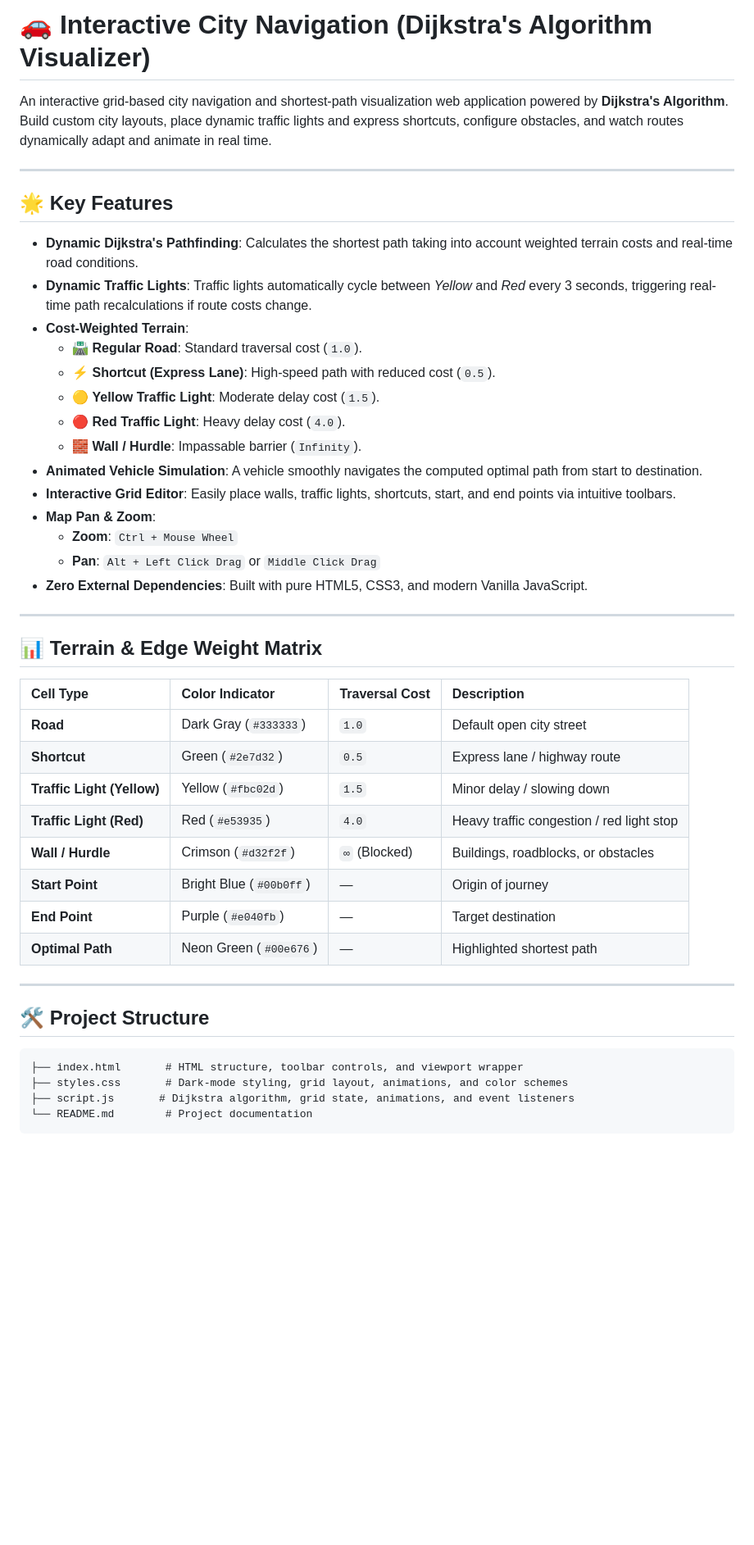
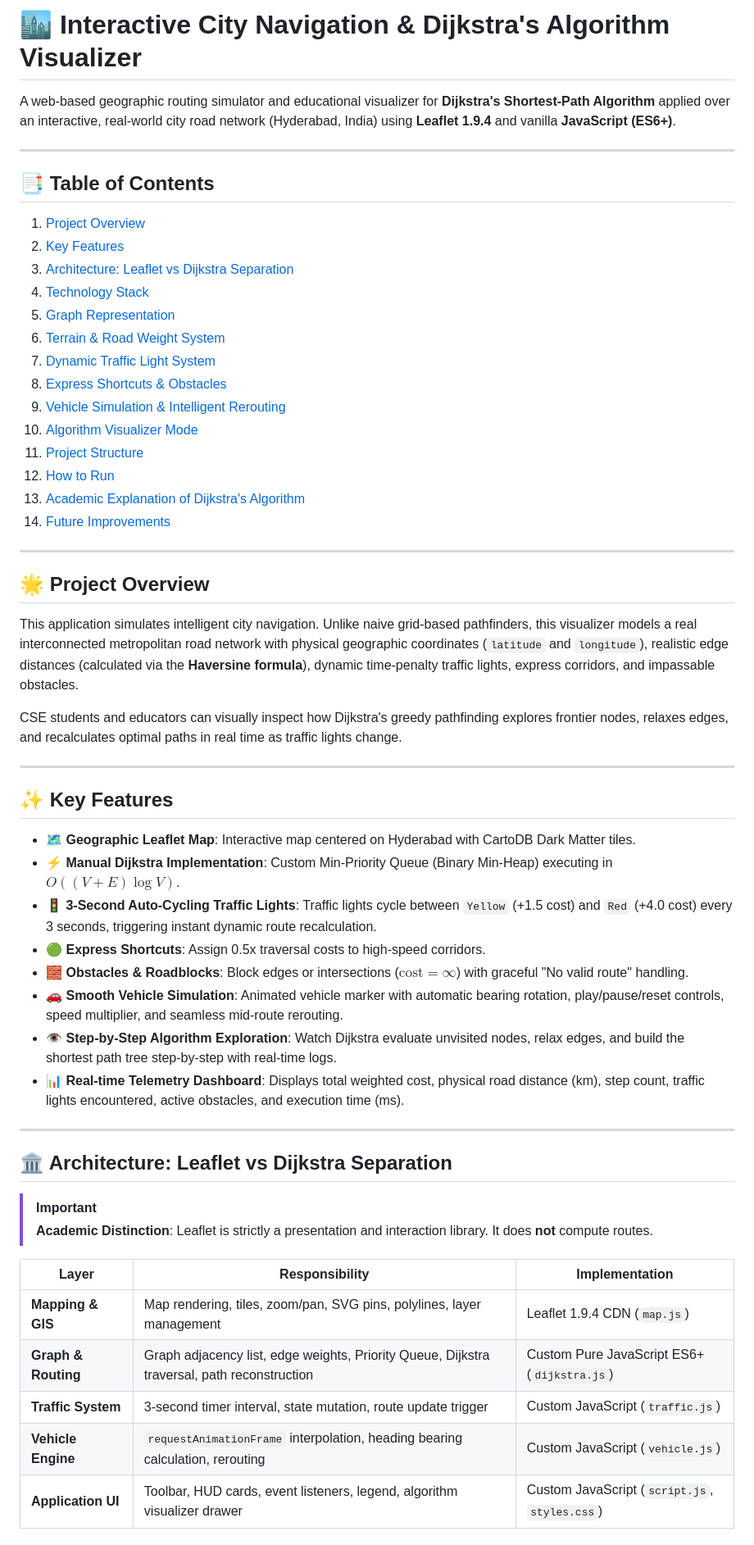
Before and after one commit to N-AVTEJ/djikstraas-algro_code, a Markdown page: README.md, the part around one of its changes. Shown at 82% size. Drawn GitHub-style; blank space fills up the shorter version.

Commit message:
refactor: migrate project from custom grid-based visualization to a GIS-integrated Leaflet map implementation

````diff
--- a/README.md
+++ b/README.md
@@ -1,47 +1,59 @@
-# 🚗 Interactive City Navigation (Dijkstra's Algorithm Visualizer)
+# 🏙️ Interactive City Navigation & Dijkstra's Algorithm Visualizer
 
-An interactive grid-based city navigation and shortest-path visualization web application powered by **Dijkstra's Algorithm**. Build custom city layouts, place dynamic traffic lights and express shortcuts, configure obstacles, and watch routes dynamically adapt and animate in real time.
+A web-based geographic routing simulator and educational visualizer for **Dijkstra's Shortest-Path Algorithm** applied over an interactive, real-world city road network (Hyderabad, India) using **Leaflet 1.9.4** and vanilla **JavaScript (ES6+)**.
 
 ---
 
-## 🌟 Key Features
+## 📑 Table of Contents
 
-- **Dynamic Dijkstra's Pathfinding**: Calculates the shortest path taking into account weighted terrain costs and real-time road conditions.
-- **Dynamic Traffic Lights**: Traffic lights automatically cycle between *Yellow* and *Red* every 3 seconds, triggering real-time path recalculations if route costs change.
-- **Cost-Weighted Terrain**:
-  - 🛣️ **Regular Road**: Standard traversal cost (`1.0`).
-  - ⚡ **Shortcut (Express Lane)**: High-speed path with reduced cost (`0.5`).
-  - 🟡 **Yellow Traffic Light**: Moderate delay cost (`1.5`).
-  - 🔴 **Red Traffic Light**: Heavy delay cost (`4.0`).
-  - 🧱 **Wall / Hurdle**: Impassable barrier (`Infinity`).
-- **Animated Vehicle Simulation**: A vehicle smoothly navigates the computed optimal path from start to destination.
-- **Interactive Grid Editor**: Easily place walls, traffic lights, shortcuts, start, and end points via intuitive toolbars.
-- **Map Pan & Zoom**:
-  - **Zoom**: `Ctrl + Mouse Wheel`
-  - **Pan**: `Alt + Left Click Drag` or `Middle Click Drag`
-- **Zero External Dependencies**: Built with pure HTML5, CSS3, and modern Vanilla JavaScript.
+1. [Project Overview](#-project-overview)
+2. [Key Features](#-key-features)
+3. [Architecture: Leaflet vs Dijkstra Separation](#-architecture-leaflet-vs-dijkstra-separation)
+4. [Technology Stack](#-technology-stack)
+5. [Graph Representation](#-graph-representation)
+6. [Terrain & Road Weight System](#-terrain--road-weight-system)
+7. [Dynamic Traffic Light System](#-dynamic-traffic-light-system)
+8. [Express Shortcuts & Obstacles](#-express-shortcuts--obstacles)
+9. [Vehicle Simulation & Intelligent Rerouting](#-vehicle-simulation--intelligent-rerouting)
+10. [Algorithm Visualizer Mode](#-algorithm-visualizer-mode)
+11. [Project Structure](#-project-structure)
+12. [How to Run](#-how-to-run)
+13. [Academic Explanation of Dijkstra's Algorithm](#-academic-explanation-of-dijkstras-algorithm)
+14. [Future Improvements](#-future-improvements)
 
 ---
 
-## 📊 Terrain & Edge Weight Matrix
+## 🌟 Project Overview
 
-| Cell Type | Color Indicator | Traversal Cost | Description |
-| :--- | :--- | :--- | :--- |
-| **Road** | Dark Gray (`#333333`) | `1.0` | Default open city street |
-| **Shortcut** | Green (`#2e7d32`) | `0.5` | Express lane / highway route |
-| **Traffic Light (Yellow)** | Yellow (`#fbc02d`) | `1.5` | Minor delay / slowing down |
-| **Traffic Light (Red)** | Red (`#e53935`) | `4.0` | Heavy traffic congestion / red light stop |
-| **Wall / Hurdle** | Crimson (`#d32f2f`) | `∞` (Blocked) | Buildings, roadblocks, or obstacles |
-| **Start Point** | Bright Blue (`#00b0ff`) | — | Origin of journey |
-| **End Point** | Purple (`#e040fb`) | — | Target destination |
-| **Optimal Path** | Neon Green (`#00e676`) | — | Highlighted shortest path |
+This application simulates intelligent city navigation. Unlike naive grid-based pathfinders, this visualizer models a real interconnected metropolitan road network with physical geographic coordinates (`latitude` and `longitude`), realistic edge distances (calculated via the **Haversine formula**), dynamic time-penalty traffic lights, express corridors, and impassable obstacles.
+
+CSE students and educators can visually inspect how Dijkstra's greedy pathfinding explores frontier nodes, relaxes edges, and recalculates optimal paths in real time as traffic lights change.
 
 ---
 
-## 🛠️ Project Structure
+## ✨ Key Features
 
-```text
-├── index.html       # HTML structure, toolbar controls, and viewport wrapper
-├── styles.css       # Dark-mode styling, grid layout, animations, and color schemes
-├── script.js       # Dijkstra algorithm, grid state, animations, and event listeners
-└── README.md        # Project documentation
+- 🗺️ **Geographic Leaflet Map**: Interactive map centered on Hyderabad with CartoDB Dark Matter tiles.
+- ⚡ **Manual Dijkstra Implementation**: Custom Min-Priority Queue (Binary Min-Heap) executing in $O((V+E)\log V)$.
+- 🚦 **3-Second Auto-Cycling Traffic Lights**: Traffic lights cycle between `Yellow` (+1.5 cost) and `Red` (+4.0 cost) every 3 seconds, triggering instant dynamic route recalculation.
+- 🟢 **Express Shortcuts**: Assign 0.5x traversal costs to high-speed corridors.
+- 🧱 **Obstacles & Roadblocks**: Block edges or intersections ($\text{cost} = \infty$) with graceful "No valid route" handling.
+- 🚗 **Smooth Vehicle Simulation**: Animated vehicle marker with automatic bearing rotation, play/pause/reset controls, speed multiplier, and seamless mid-route rerouting.
+- 👁️ **Step-by-Step Algorithm Exploration**: Watch Dijkstra evaluate unvisited nodes, relax edges, and build the shortest path tree step-by-step with real-time logs.
+- 📊 **Real-time Telemetry Dashboard**: Displays total weighted cost, physical road distance (km), step count, traffic lights encountered, active obstacles, and execution time (ms).
+
+---
+
+## 🏛️ Architecture: Leaflet vs Dijkstra Separation
+
+> [!IMPORTANT]
+> **Academic Distinction**: Leaflet is strictly a presentation and interaction library. It does **not** compute routes.
+
+| Layer | Responsibility | Implementation |
+|---|---|---|
+| **Mapping & GIS** | Map rendering, tiles, zoom/pan, SVG pins, polylines, layer management | Leaflet 1.9.4 CDN (`map.js`) |
+| **Graph & Routing** | Graph adjacency list, edge weights, Priority Queue, Dijkstra traversal, path reconstruction | Custom Pure JavaScript ES6+ (`dijkstra.js`) |
+| **Traffic System** | 3-second timer interval, state mutation, route update trigger | Custom JavaScript (`traffic.js`) |
+| **Vehicle Engine** | `requestAnimationFrame` interpolation, heading bearing calculation, rerouting | Custom JavaScript (`vehicle.js`) |
+| **Application UI** | Toolbar, HUD cards, event listeners, legend, algorithm visualizer drawer | Custom JavaScript (`script.js`, `styles.css`) |
+
````
Also changed, not shown: other parts of README.md (+123 -49 lines).
